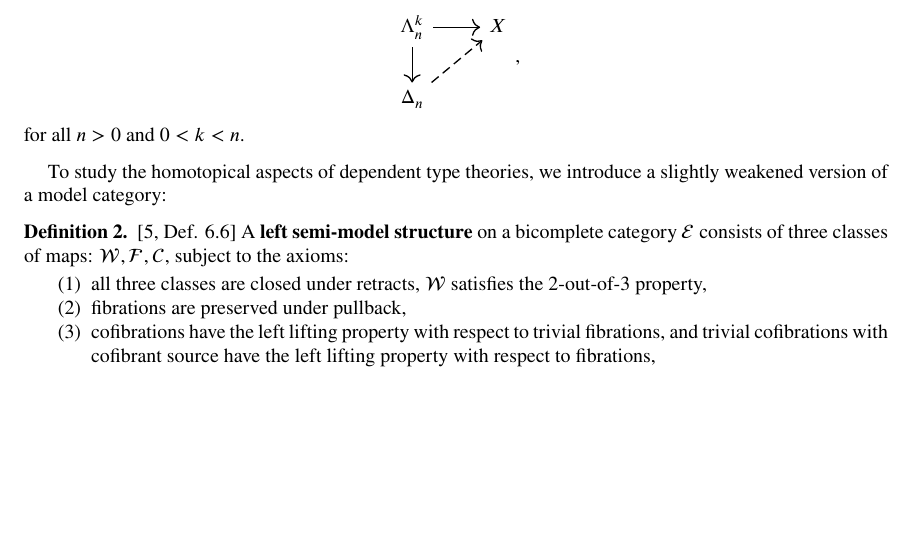
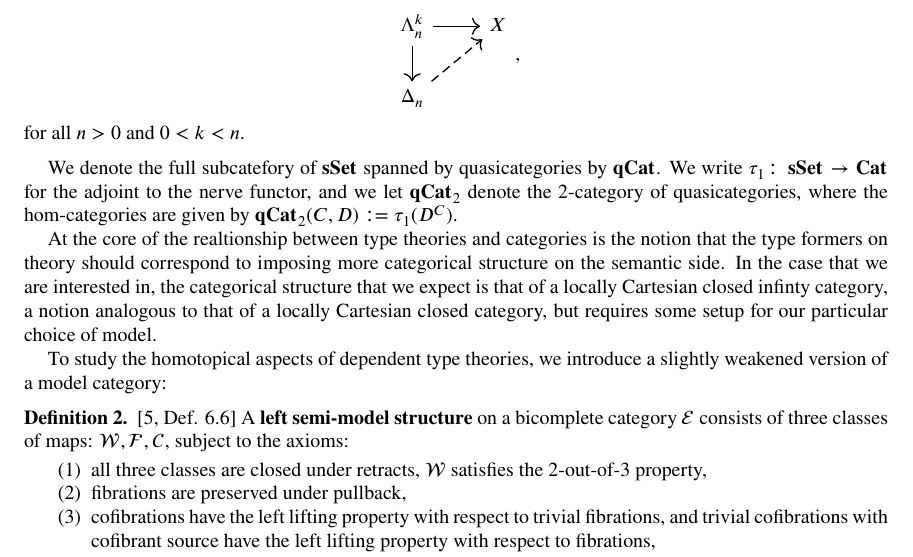
Before and after one commit to doolster/LaTeX-files, a LaTeX thesis (Thesis/Candidacy_Paper/CandidacyPaper.tex, which reads Thesis/Candidacy_Paper/style.sty): part of page 1 of 6, cut so that both start at the same text, the shorter picture padded with empty space. Compiled offline with pdfLaTeX.

Commit message:
Cleaned up output

```diff
--- a/Thesis/Candidacy_Paper/CandidacyPaper.tex
+++ b/Thesis/Candidacy_Paper/CandidacyPaper.tex
@@ -31,6 +31,14 @@ The model of infinity categories that we wish to study is that of a quasicategor
     \end{tikzcd},\]
     for all $n>0$ and $0<k<n$.
 \end{definition}
+
+We denote the full subcatefory of $\sSet$ spanned by quasicategories by $\qCat$. We write $\tau_1\colon\sSet\to\Cat$ for the adjoint to the nerve functor, and we let $\qCat_2$ denote the 2-category of quasicategories, where the hom-categories are given by $\qCat_2(C,D):=\tau_1(D^C)$.
+
+At the core of the realtionship between type theories and categories is the notion that the type formers on theory should correspond to imposing more categorical structure on the semantic side. In the case that we are interested in, the categorical structure that we expect is that of a locally Cartesian closed infinty category, a notion analogous to that of a locally Cartesian closed category, but requires some setup for our particular choice of model.
+
+
+
+
 
 To study the homotopical aspects of dependent type theories, we introduce a slightly weakened version of a model category:
 \begin{definition}\cite[Def. 6.6]{KL18}
--- a/Thesis/Candidacy_Paper/style.sty
+++ b/Thesis/Candidacy_Paper/style.sty
@@ -147,6 +147,7 @@
 \newcommand{\Top}{\operatorname{\mathbf{Top}}}
 \newcommand{\Man}{\operatorname{\mathbf{Man}}}
 \newcommand{\Cat}{\operatorname{\mathbf{Cat}}}
+\newcommand{\qCat}{\operatorname{\mathbf{qCat}}}
 \newcommand{\nCat}{\operatorname{\mathbf{nCat}}}
 \newcommand{\Grpd}{\operatorname{\mathbf{Grpd}}}
 \newcommand{\Kan}{\operatorname{\mathbf{Kan}}}
```
Also changed, not shown: Thesis/Candidacy_Paper/CandidacyPaper.pdf, 8 other files.
